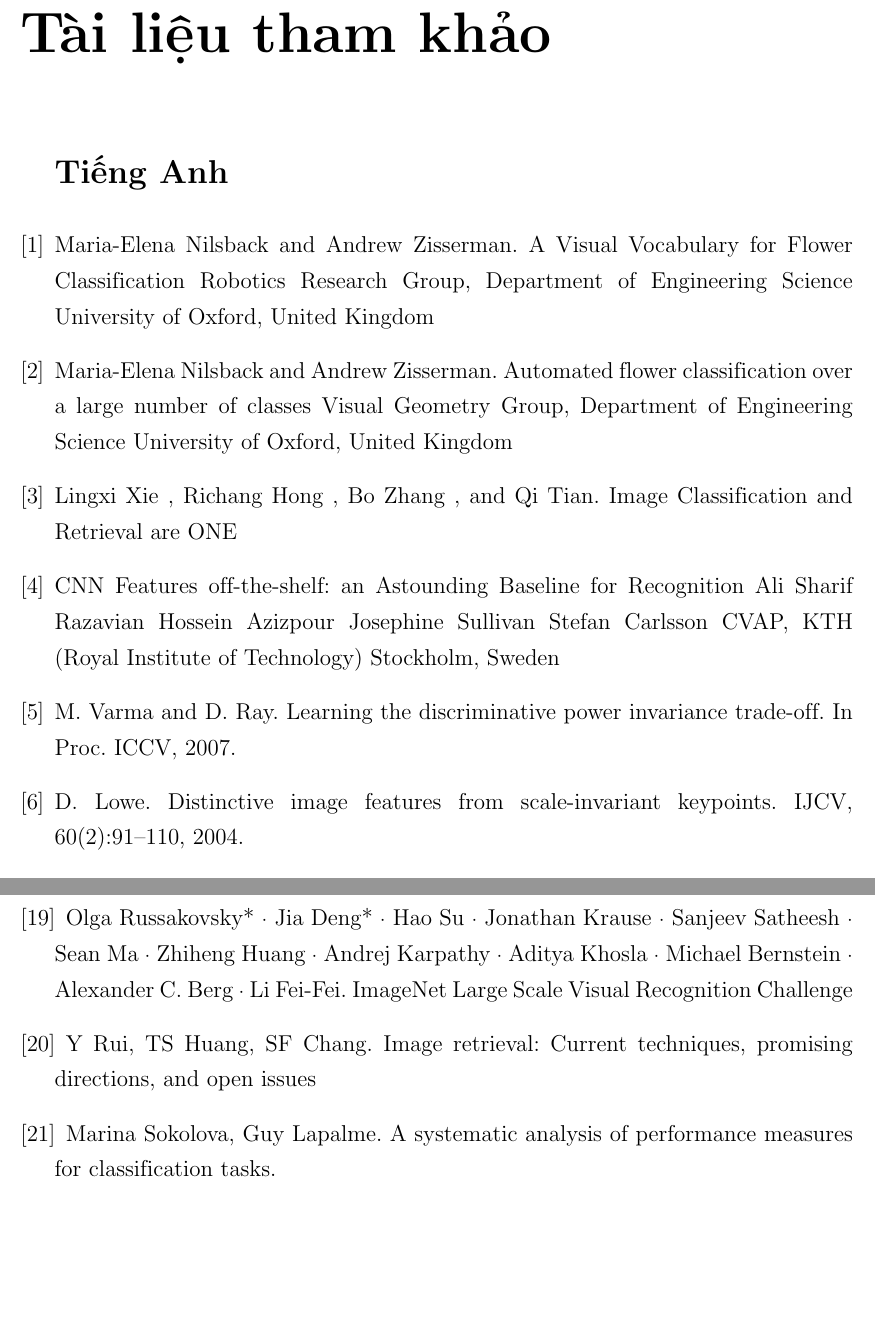
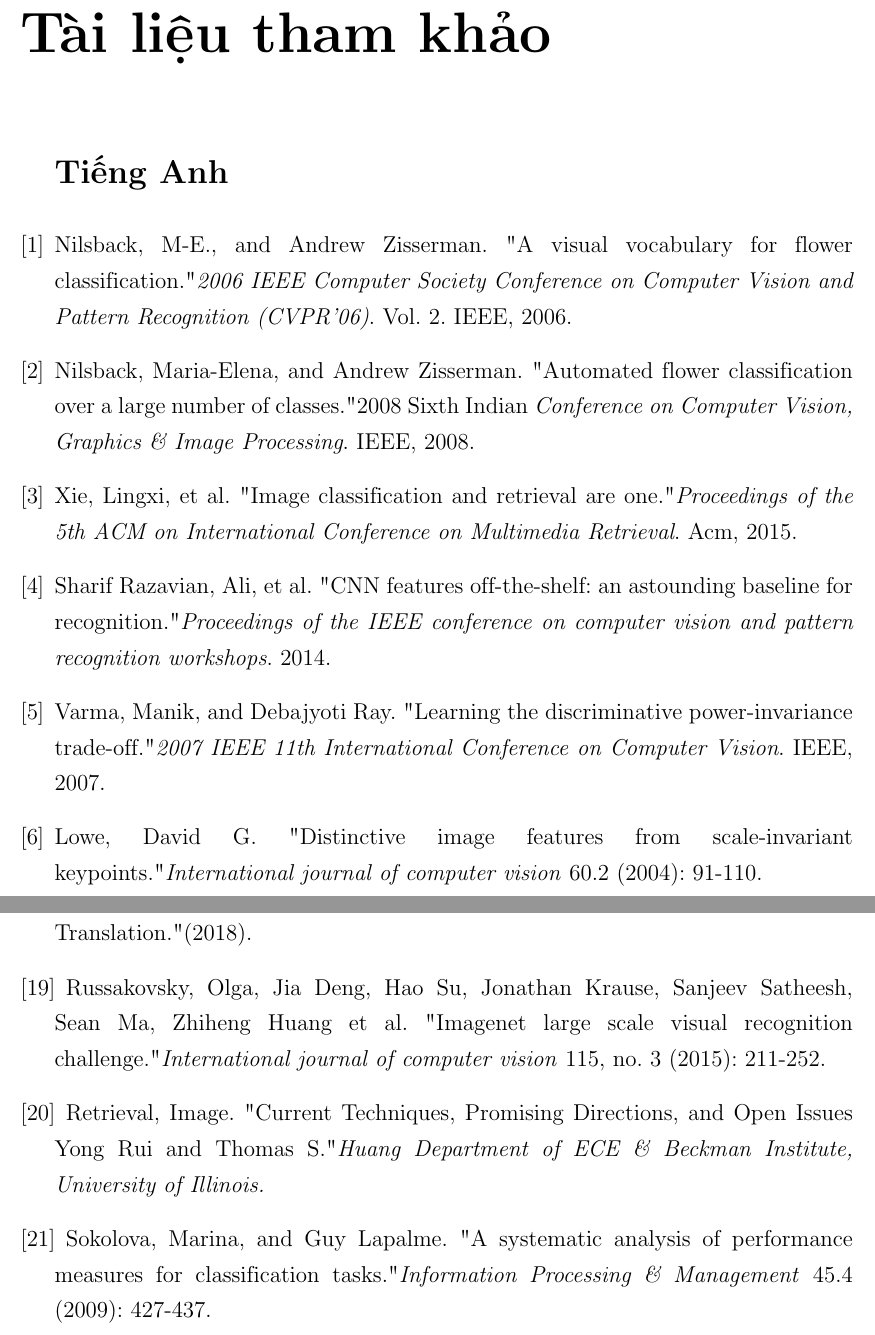
Before and after one commit to piggy2303/Flower_Recognition, a LaTeX thesis (thesis.tex): two parts of pages 72 and 74 of 74, joined at a grey line, cut so that both start at the same text, the shorter picture padded with empty space. Compiled offline with pdfLaTeX.

Commit message:
fix number

```diff
--- a/thesis.tex
+++ b/thesis.tex
@@ -1506,21 +1508,21 @@
 			\section*{Tiếng Anh}
 
 			\bibitem{cia-Nilsback06}
-			Maria-Elena Nilsback and Andrew Zisserman. A Visual Vocabulary for Flower Classification Robotics Research Group, Department of Engineering Science University of Oxford, United Kingdom
+			Nilsback, M-E., and Andrew Zisserman. "A visual vocabulary for flower classification." \textit{2006 IEEE Computer Society Conference on Computer Vision and Pattern Recognition (CVPR'06)}. Vol. 2. IEEE, 2006.
 
 			\bibitem{cia-Nilsback08}
-			Maria-Elena Nilsback and Andrew Zisserman. Automated flower classification over a large number of classes Visual Geometry Group, Department of Engineering Science University of Oxford, United Kingdom
+			Nilsback, Maria-Elena, and Andrew Zisserman. "Automated flower classification over a large number of classes." 2008 Sixth Indian \textit{Conference on Computer Vision, Graphics \& Image Processing}. IEEE, 2008.
 
 			\bibitem{cia-ONE}
-			Lingxi Xie , Richang Hong , Bo Zhang , and Qi Tian. Image Classification and Retrieval are ONE
+			Xie, Lingxi, et al. "Image classification and retrieval are one." \textit{Proceedings of the 5th ACM on International Conference on Multimedia Retrieval}. Acm, 2015.
 
 			\bibitem{cia-CNNFeatures off-the-shelf}
-			CNN Features off-the-shelf: an Astounding Baseline for Recognition Ali Sharif Razavian Hossein Azizpour Josephine Sullivan Stefan Carlsson CVAP, KTH (Royal Institute of Technology) Stockholm, Sweden
+			Sharif Razavian, Ali, et al. "CNN features off-the-shelf: an astounding baseline for recognition." \textit{Proceedings of the IEEE conference on computer vision and pattern recognition workshops}. 2014.
 
 			\bibitem{cia_5}
-			M. Varma and D. Ray. Learning the discriminative power invariance trade-off. In Proc. ICCV, 2007.
+			Varma, Manik, and Debajyoti Ray. "Learning the discriminative power-invariance trade-off."  \textit{2007 IEEE 11th International Conference on Computer Vision}. IEEE, 2007.
 
 			\bibitem{cia_SIFT}
-			D. Lowe. Distinctive image features from scale-invariant keypoints. IJCV, 60(2):91–110, 2004.
+			Lowe, David G. "Distinctive image features from scale-invariant keypoints." \textit{International journal of computer vision} 60.2 (2004): 91-110.
 
 			\bibitem{cia_HOG}
@@ -1557,2 +1560,3 @@
 
 			\bibitem{cia_kaggle_flower}
+			Longman, Ram. "Embedded CycleGAN for Shape-Agnostic Image-to-Image Translation." (2018).
@@ -1560,13 +1563,16 @@
 
 			\bibitem{cia_ImageNet ILSVRC 2013}
-			Olga Russakovsky* · Jia Deng* · Hao Su · Jonathan Krause · Sanjeev Satheesh · Sean Ma · Zhiheng Huang · Andrej Karpathy ·
-			Aditya Khosla · Michael Bernstein · Alexander C. Berg · Li Fei-Fei.
-			ImageNet Large Scale Visual Recognition Challenge
-
-			\bibitem{image_retrival}Y Rui, TS Huang, SF Chang. Image retrieval: Current techniques, promising directions, and open issues
+			Russakovsky, Olga, Jia Deng, Hao Su, Jonathan Krause, Sanjeev Satheesh, Sean Ma, Zhiheng Huang et al. "Imagenet large scale visual recognition challenge." \textit{International journal of computer vision} 115, no. 3 (2015): 211-252.
+
+			\bibitem{image_retrival}
+			Retrieval, Image. "Current Techniques, Promising Directions, and Open Issues Yong Rui and Thomas S." \textit{Huang Department of ECE \& Beckman Institute, University of Illinois.}
+
 
 			\bibitem{cia_f1_score}
-			Marina Sokolova, Guy Lapalme. A systematic analysis of performance measures for classification tasks.
+			Sokolova, Marina, and Guy Lapalme. "A systematic analysis of performance measures for classification tasks." \textit{Information Processing \& Management} 45.4 (2009): 427-437.
+
+
+
 		\end{thebibliography}
 
 \end{document}
```
Also changed, not shown: thesis.tex (42 more changed lines), 2 other files.
